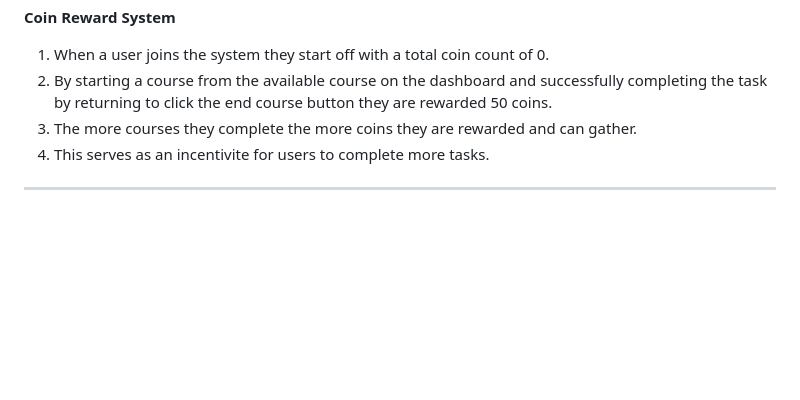
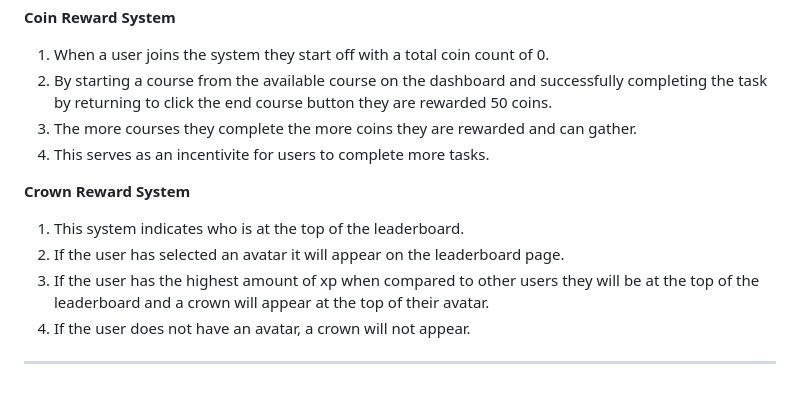
Before and after one commit to nlrichi/SkillsMania, a Markdown page: README.md, the part around the change. GitHub-like rendering; blank space fills up the shorter version.

```diff
--- a/README.md
+++ b/README.md
@@ -122,4 +122,11 @@ insert 'http://localhost:8080'.
 3. The more courses they complete the more coins they are rewarded and can gather.
 4. This serves as an incentivite for users to complete more tasks.
 
+**Crown Reward System**
+1. This system indicates who is at the top of the leaderboard.
+2. If the user has selected an avatar it will appear on the leaderboard page.
+3. If the user has the highest amount of xp when compared to other users they will be at the top of the leaderboard and a crown will appear at the top of their avatar.
+4. If the user does not have an avatar, a crown will not appear.
+
+
 ---------------------------------------
```
